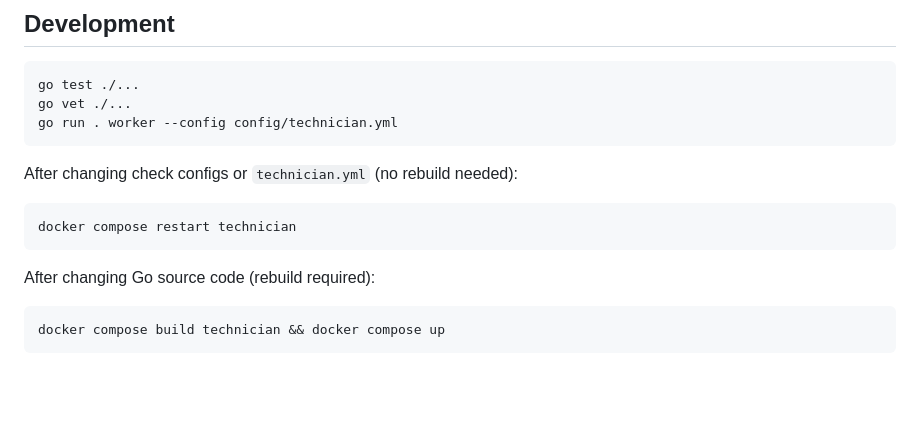
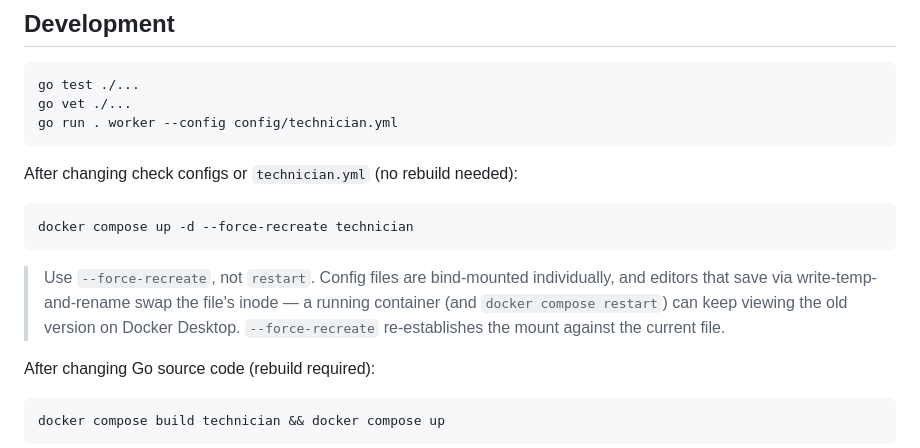
Before and after one commit to jesseheady/technician, a Markdown page: README.md, the part around the change. Drawn GitHub-style; blank space fills up the shorter version.

Commit message:
Recommend --force-recreate over restart for mounted config edits (bind-mount staleness) (#231)
Signed-off-by: Jesse Heady <jesse@heady.name>

````diff
--- a/README.md
+++ b/README.md
@@ -164,8 +164,10 @@ go run . worker --config config/technician.yml
 After changing check configs or `technician.yml` (no rebuild needed):
 
 ```bash
-docker compose restart technician
+docker compose up -d --force-recreate technician
 ```
+
+> Use `--force-recreate`, not `restart`. Config files are bind-mounted individually, and editors that save via write-temp-and-rename swap the file's inode — a running container (and `docker compose restart`) can keep viewing the old version on Docker Desktop. `--force-recreate` re-establishes the mount against the current file.
 
 After changing Go source code (rebuild required):
 
````
Also changed, not shown: AGENTS.md (+3 -1 lines), docs/alerting.md (+1 -1 lines).
